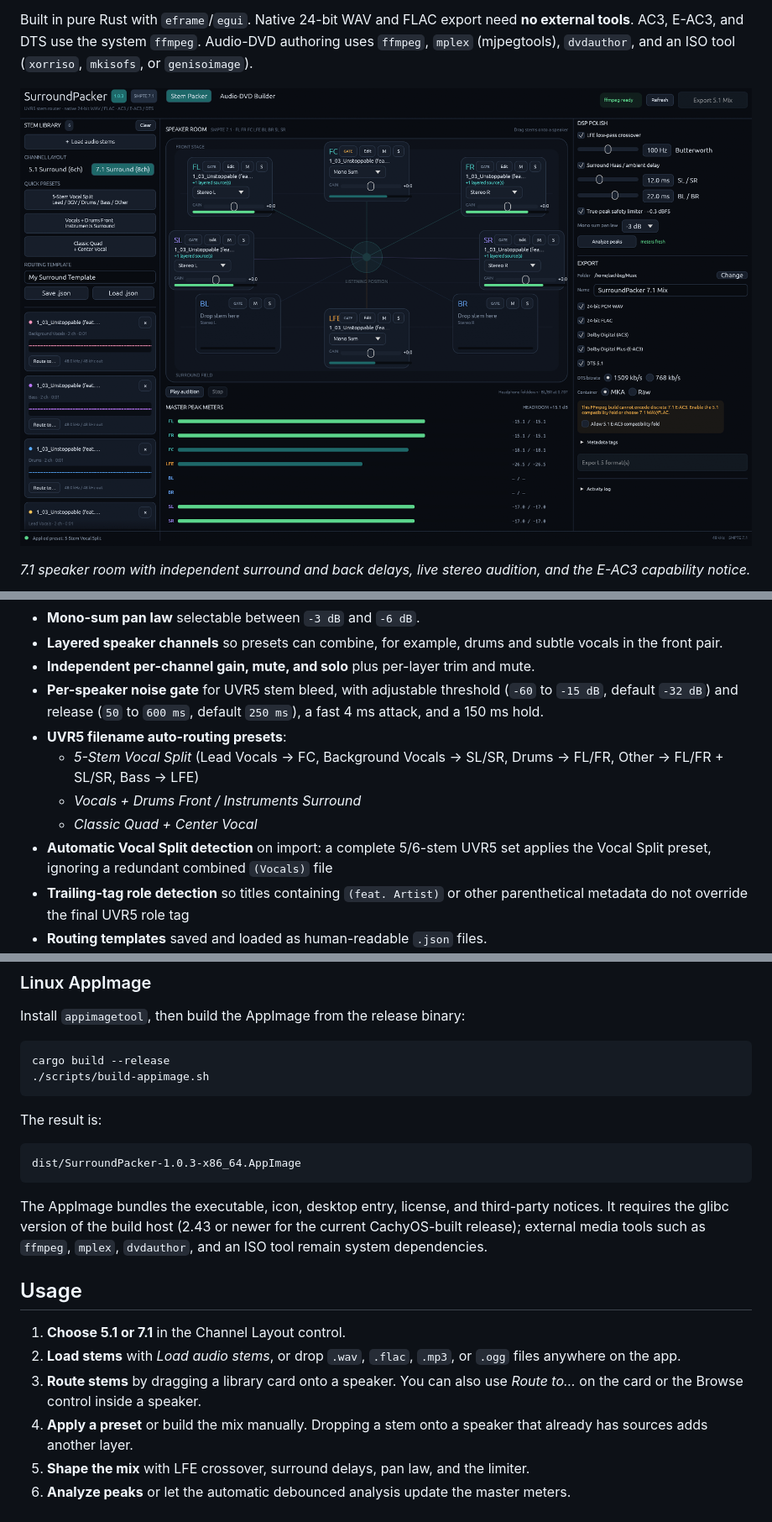
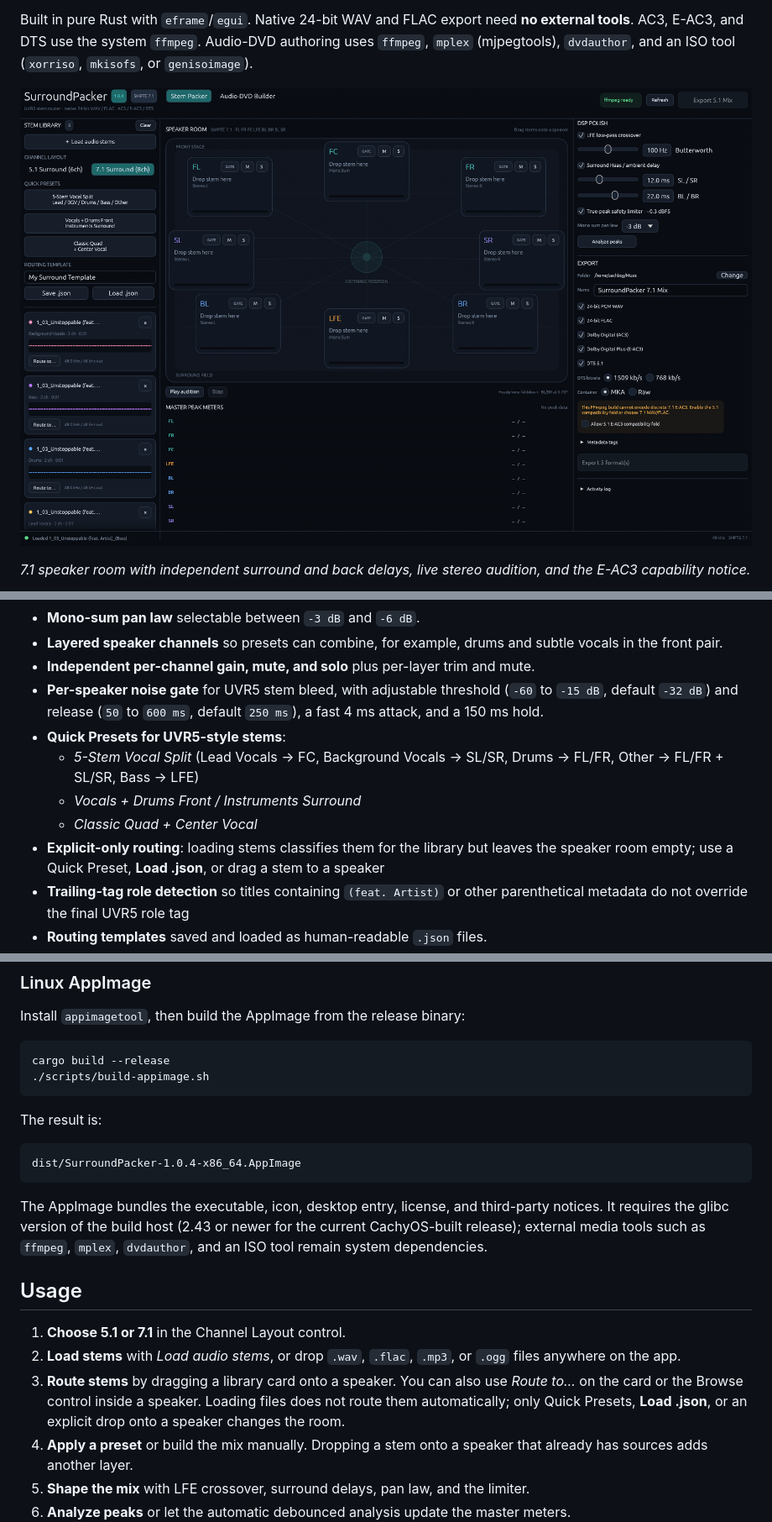
Before and after one commit to asdw2747/surround-packer, a Markdown page: README.md, 3 parts joined by grey strips. Shown at 84% size. GitHub-like rendering; pictures changed too: docs/screenshot-71.png.

Commit message:
Remove automatic routing on stem load (v1.0.4)

````diff
--- a/README.md
+++ b/README.md
@@ -24,11 +24,11 @@ Built in pure Rust with `eframe`/`egui`. Native 24-bit WAV and FLAC export need
 - **Layered speaker channels** so presets can combine, for example, drums and subtle vocals in the front pair.
 - **Independent per-channel gain, mute, and solo** plus per-layer trim and mute.
 - **Per-speaker noise gate** for UVR5 stem bleed, with adjustable threshold (`-60` to `-15 dB`, default `-32 dB`) and release (`50` to `600 ms`, default `250 ms`), a fast 4 ms attack, and a 150 ms hold.
-- **UVR5 filename auto-routing presets**:
+- **Quick Presets for UVR5-style stems**:
   - *5-Stem Vocal Split* (Lead Vocals → FC, Background Vocals → SL/SR, Drums → FL/FR, Other → FL/FR + SL/SR, Bass → LFE)
   - *Vocals + Drums Front / Instruments Surround*
   - *Classic Quad + Center Vocal*
-- **Automatic Vocal Split detection** on import: a complete 5/6-stem UVR5 set applies the Vocal Split preset, ignoring a redundant combined `(Vocals)` file
+- **Explicit-only routing**: loading stems classifies them for the library but leaves the speaker room empty; use a Quick Preset, **Load .json**, or drag a stem to a speaker
 - **Trailing-tag role detection** so titles containing `(feat. Artist)` or other parenthetical metadata do not override the final UVR5 role tag
 - **Routing templates** saved and loaded as human-readable `.json` files.
 - **LFE low-pass crossover** (80–120 Hz, default 100 Hz, 2nd-order Butterworth).
@@ -130,7 +130,7 @@ cargo build --release
 The result is:
 
 ```text
-dist/SurroundPacker-1.0.3-x86_64.AppImage
+dist/SurroundPacker-1.0.4-x86_64.AppImage
 ```
 
 The AppImage bundles the executable, icon, desktop entry, license, and third-party notices. It requires the glibc version of the build host (2.43 or newer for the current CachyOS-built release); external media tools such as `ffmpeg`, `mplex`, `dvdauthor`, and an ISO tool remain system dependencies.
@@ -139,7 +139,7 @@ The AppImage bundles the executable, icon, desktop entry, license, and third-par
 
 1. **Choose 5.1 or 7.1** in the Channel Layout control.
 2. **Load stems** with *Load audio stems*, or drop `.wav`, `.flac`, `.mp3`, or `.ogg` files anywhere on the app.
-3. **Route stems** by dragging a library card onto a speaker. You can also use *Route to…* on the card or the Browse control inside a speaker.
+3. **Route stems** by dragging a library card onto a speaker. You can also use *Route to…* on the card or the Browse control inside a speaker. Loading files does not route them automatically; only Quick Presets, **Load .json**, or an explicit drop onto a speaker changes the room.
 4. **Apply a preset** or build the mix manually. Dropping a stem onto a speaker that already has sources adds another layer.
 5. **Shape the mix** with LFE crossover, surround delays, pan law, and the limiter.
 6. **Analyze peaks** or let the automatic debounced analysis update the master meters.
````
Also changed, not shown: other parts of README.md (+3 -2 lines), RELEASE_NOTES_v1.0.4.md (added, +39 -0 lines), THIRD_PARTY_NOTICES.md (+1 -1 lines), 7 other files.
